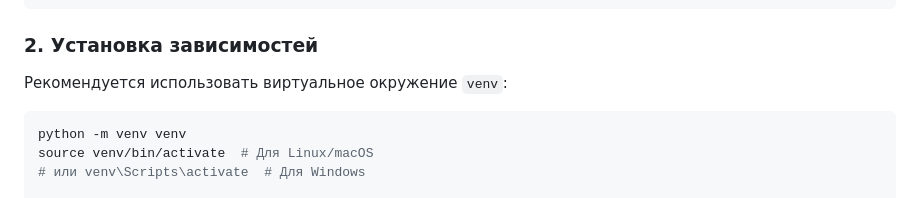
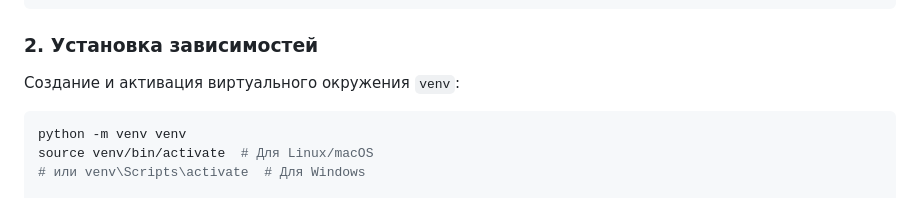
Before and after one commit to aka56kg/employee-behaviour-detection, a Markdown page: README.md, the part around one of its changes. Rendered like a GitHub page.

Commit message:
Revise README for dependency installation and accuracy metrics
Updated installation instructions and improved formatting.

````diff
--- a/README.md
+++ b/README.md
@@ -36,7 +36,7 @@ cd employee-behavior-detection
 ```
 
 ### 2. Установка зависимостей
-Рекомендуется использовать виртуальное окружение `venv`:
+Создание и активация виртуального окружения `venv`:
 ```bash
 python -m venv venv
 source venv/bin/activate  # Для Linux/macOS
````
Also changed, not shown: other parts of README.md (+2 -1 lines).
